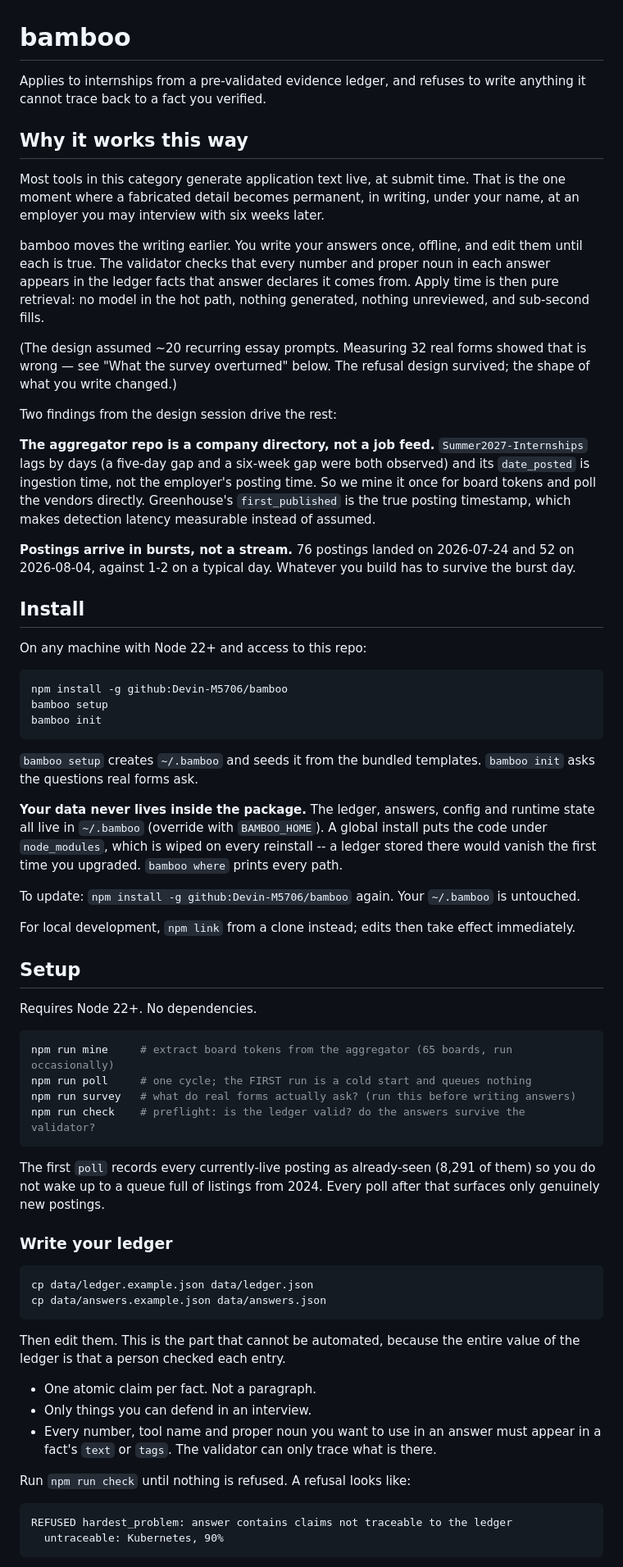
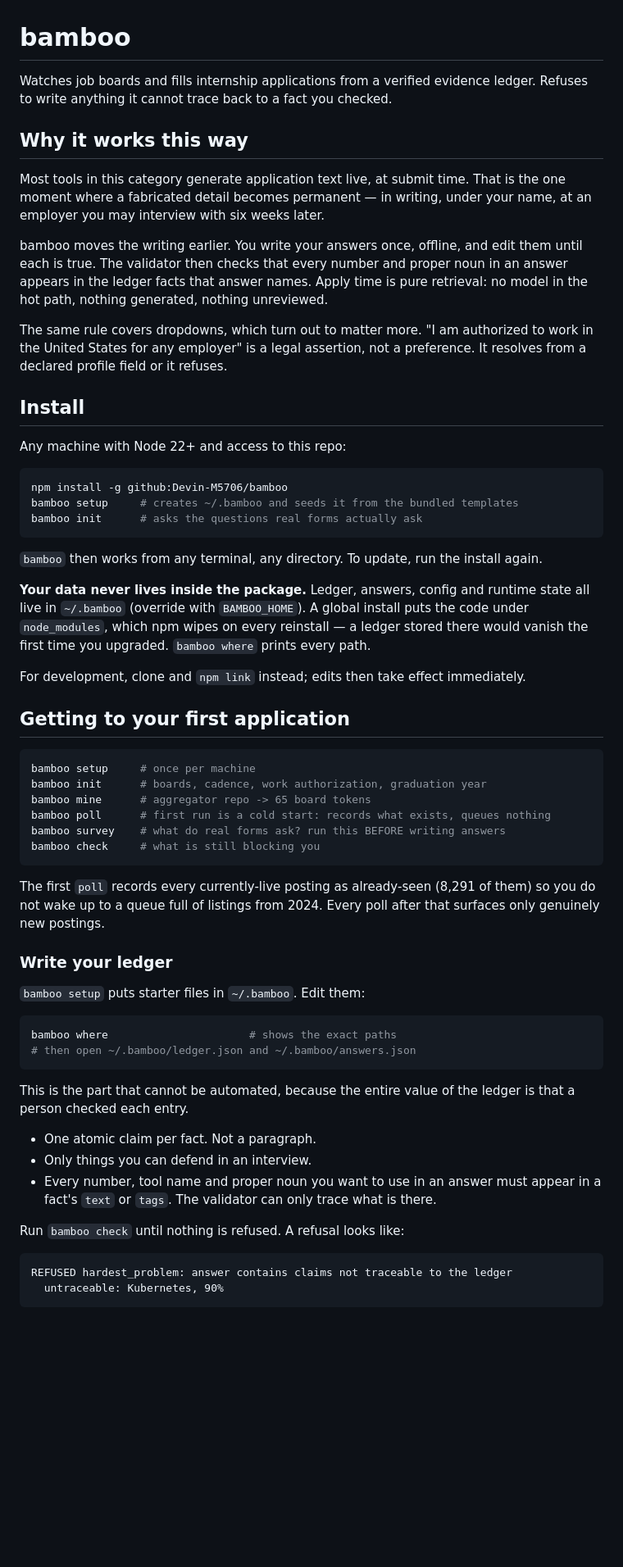
Before and after one commit to Devin-M5706/bamboo, a Markdown page: README.md, the part around one of its changes. Shown at 82% size. Rendered like a GitHub page; blank space fills up the shorter version.

````diff
--- a/README.md
+++ b/README.md
@@ -1,88 +1,75 @@
 # bamboo
 
-Applies to internships from a pre-validated evidence ledger, and refuses to write
-anything it cannot trace back to a fact you verified.
+Watches job boards and fills internship applications from a verified evidence ledger.
+Refuses to write anything it cannot trace back to a fact you checked.
 
 ## Why it works this way
 
-Most tools in this category generate application text live, at submit time. That is the
-one moment where a fabricated detail becomes permanent, in writing, under your name, at
-an employer you may interview with six weeks later.
+Most tools in this category generate application text live, at submit time. That is the one
+moment where a fabricated detail becomes permanent — in writing, under your name, at an
+employer you may interview with six weeks later.
 
-bamboo moves the writing earlier. You write your answers once, offline, and edit them
-until each is true. The validator checks that every number and proper noun in each answer
-appears in the ledger facts that answer declares it comes from. Apply time is then pure
-retrieval: no model in the hot path, nothing generated, nothing unreviewed, and sub-second
-fills.
+bamboo moves the writing earlier. You write your answers once, offline, and edit them until
+each is true. The validator then checks that every number and proper noun in an answer
+appears in the ledger facts that answer names. Apply time is pure retrieval: no model in the
+hot path, nothing generated, nothing unreviewed.
 
-(The design assumed ~20 recurring essay prompts. Measuring 32 real forms showed that is
-wrong — see "What the survey overturned" below. The refusal design survived; the shape of
-what you write changed.)
-
-Two findings from the design session drive the rest:
-
-**The aggregator repo is a company directory, not a job feed.**
-`Summer2027-Internships` lags by days (a five-day gap and a six-week gap were both
-observed) and its `date_posted` is ingestion time, not the employer's posting time. So we
-mine it once for board tokens and poll the vendors directly. Greenhouse's `first_published`
-is the true posting timestamp, which makes detection latency measurable instead of assumed.
-
-**Postings arrive in bursts, not a stream.** 76 postings landed on 2026-07-24 and 52 on
-2026-08-04, against 1-2 on a typical day. Whatever you build has to survive the burst day.
+The same rule covers dropdowns, which turn out to matter more. "I am authorized to work in
+the United States for any employer" is a legal assertion, not a preference. It resolves from
+a declared profile field or it refuses.
 
 ## Install
 
-On any machine with Node 22+ and access to this repo:
+Any machine with Node 22+ and access to this repo:
 
 ```bash
 npm install -g github:Devin-M5706/bamboo
-bamboo setup
-bamboo init
+bamboo setup     # creates ~/.bamboo and seeds it from the bundled templates
+bamboo init      # asks the questions real forms actually ask
 ```
 
-`bamboo setup` creates `~/.bamboo` and seeds it from the bundled templates.
-`bamboo init` asks the questions real forms ask.
+`bamboo` then works from any terminal, any directory. To update, run the install again.
 
-**Your data never lives inside the package.** The ledger, answers, config and runtime
-state all live in `~/.bamboo` (override with `BAMBOO_HOME`). A global install puts the
-code under `node_modules`, which is wiped on every reinstall -- a ledger stored there
-would vanish the first time you upgraded. `bamboo where` prints every path.
+**Your data never lives inside the package.** Ledger, answers, config and runtime state all
+live in `~/.bamboo` (override with `BAMBOO_HOME`). A global install puts the code under
+`node_modules`, which npm wipes on every reinstall — a ledger stored there would vanish the
+first time you upgraded. `bamboo where` prints every path.
 
-To update: `npm install -g github:Devin-M5706/bamboo` again. Your `~/.bamboo` is untouched.
+For development, clone and `npm link` instead; edits then take effect immediately.
 
-For local development, `npm link` from a clone instead; edits then take effect immediately.
-
-## Setup
-
-Requires Node 22+. No dependencies.
+## Getting to your first application
 
 ```bash
-npm run mine     # extract board tokens from the aggregator (65 boards, run occasionally)
-npm run poll     # one cycle; the FIRST run is a cold start and queues nothing
-npm run survey   # what do real forms actually ask? (run this before writing answers)
-npm run check    # preflight: is the ledger valid? do the answers survive the validator?
+bamboo setup     # once per machine
+bamboo init      # boards, cadence, work authorization, graduation year
+bamboo mine      # aggregator repo -> 65 board tokens
+bamboo poll      # first run is a cold start: records what exists, queues nothing
+bamboo survey    # what do real forms ask? run this BEFORE writing answers
+bamboo check     # what is still blocking you
 ```
 
-The first `poll` records every currently-live posting as already-seen (8,291 of them) so
-you do not wake up to a queue full of listings from 2024. Every poll after that surfaces
-only genuinely new postings.
+The first `poll` records every currently-live posting as already-seen (8,291 of them) so you
+do not wake up to a queue full of listings from 2024. Every poll after that surfaces only
+genuinely new postings.
 
 ### Write your ledger
 
+`bamboo setup` puts starter files in `~/.bamboo`. Edit them:
+
 ```bash
-cp data/ledger.example.json data/ledger.json
-cp data/answers.example.json data/answers.json
+bamboo where                      # shows the exact paths
+# then open ~/.bamboo/ledger.json and ~/.bamboo/answers.json
 ```
 
-Then edit them. This is the part that cannot be automated, because the entire value of the
-ledger is that a person checked each entry.
+This is the part that cannot be automated, because the entire value of the ledger is that a
+person checked each entry.
 
 - One atomic claim per fact. Not a paragraph.
 - Only things you can defend in an interview.
 - Every number, tool name and proper noun you want to use in an answer must appear in a
   fact's `text` or `tags`. The validator can only trace what is there.
 
-Run `npm run check` until nothing is refused. A refusal looks like:
+Run `bamboo check` until nothing is refused. A refusal looks like:
 
 ```
 REFUSED hardest_problem: answer contains claims not traceable to the ledger
````
Also changed, not shown: other parts of README.md (+77 -66 lines).
